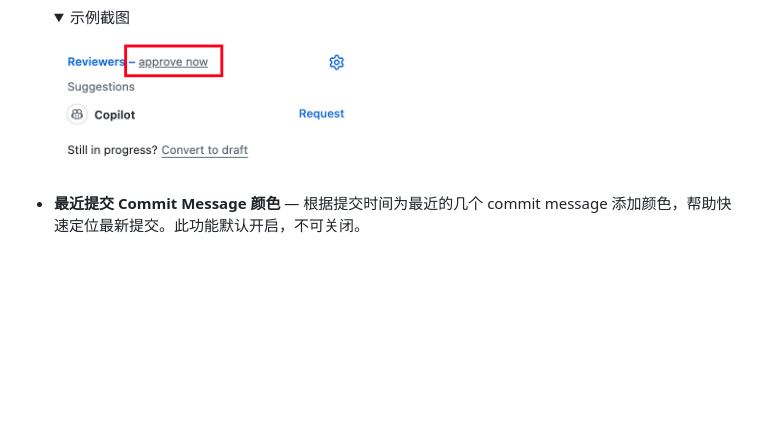
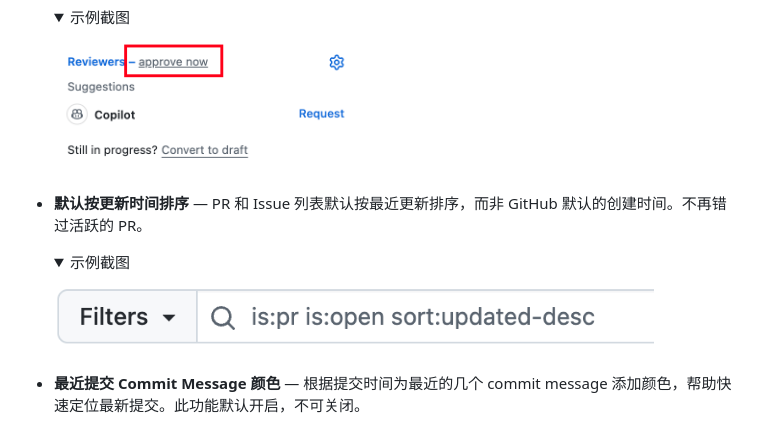
Before and after one commit to rrbe/better-github, a Markdown page: README_CN.md, the part around the change. GitHub-like rendering; pictures changed too: docs/screenshots/pr-issue-default-sort.png (added); folded sections open; blank space fills up the shorter version.

```diff
--- a/README_CN.md
+++ b/README_CN.md
@@ -42,6 +42,13 @@
       <img src="docs/screenshots/pr-quick-approve.png" alt="PR 快速 Approve" width="300" />
    </details>
 
+- **默认按更新时间排序** — PR 和 Issue 列表默认按最近更新排序，而非 GitHub 默认的创建时间。不再错过活跃的 PR。
+
+   <details>
+      <summary>示例截图</summary>
+      <img src="docs/screenshots/pr-issue-default-sort.png" alt="默认按更新时间排序" width="600" />
+   </details>
+
 - **最近提交 Commit Message 颜色** — 根据提交时间为最近的几个 commit message 添加颜色，帮助快速定位最新提交。此功能默认开启，不可关闭。
 
    <details>
```
Also changed, not shown: README.md (+7 -0 lines), 9 other files.
